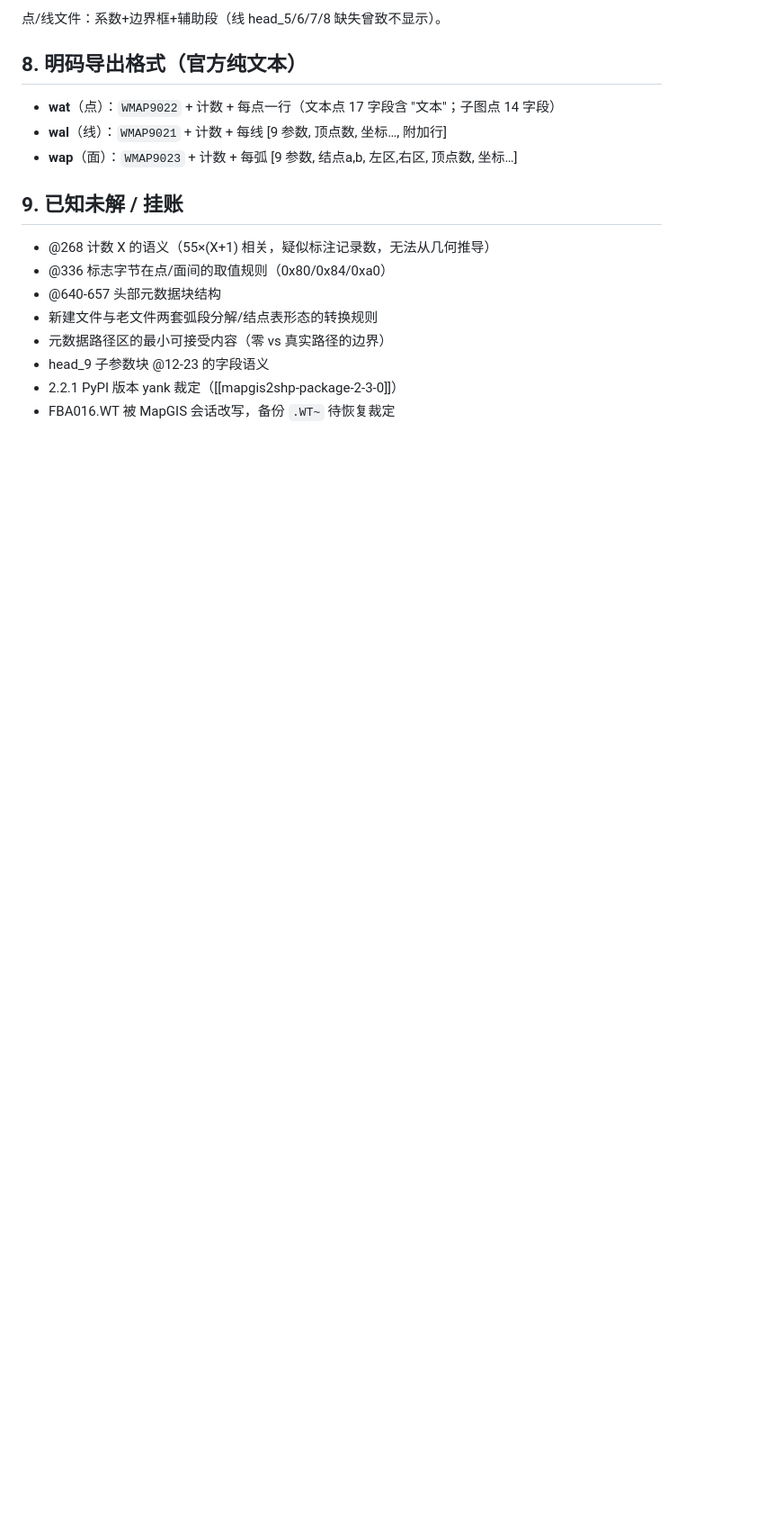
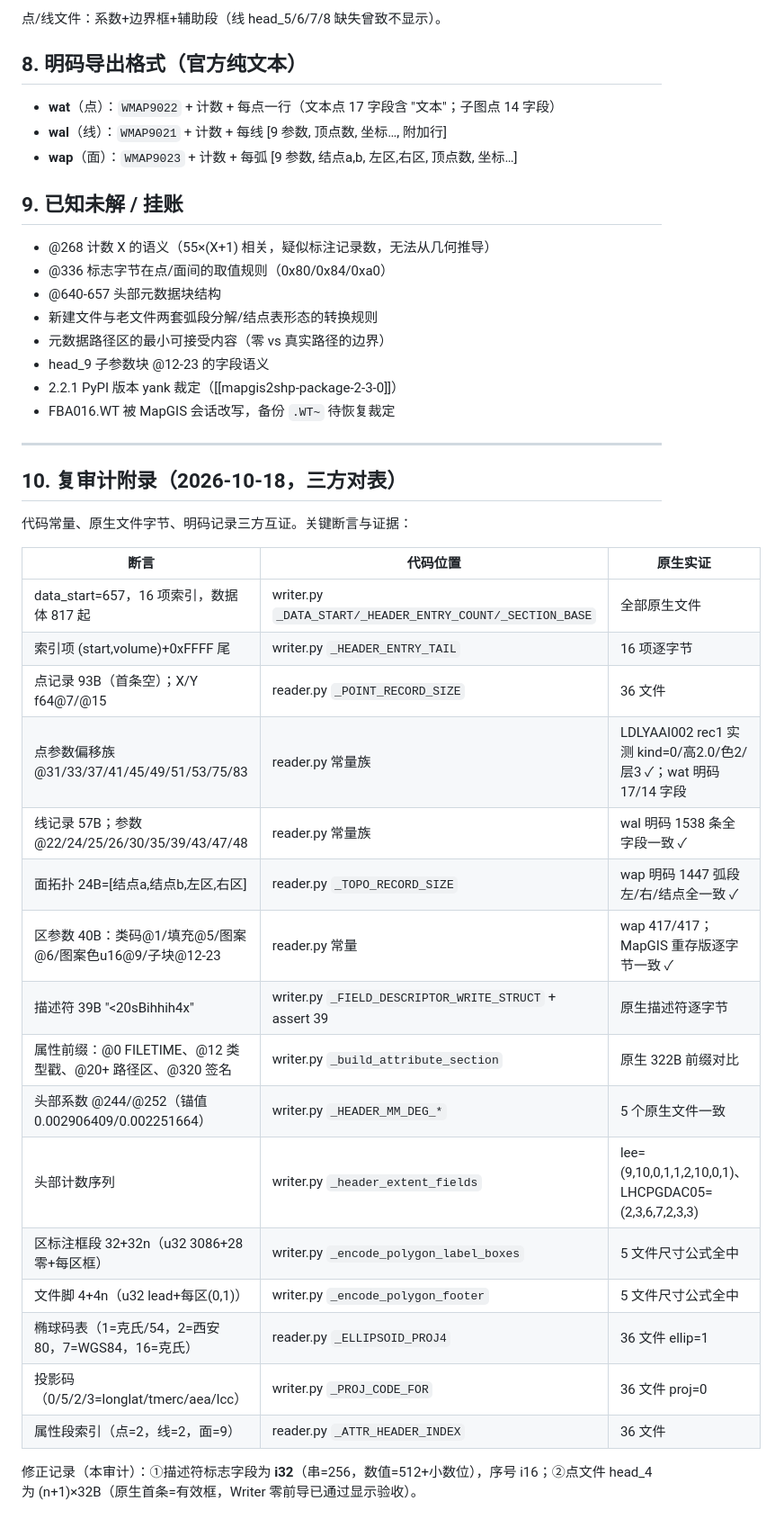
Before and after one commit to leecugb/mapgis2shp, a Markdown page: docs/mapgis_file_structure_knowledge.md, the part around one of its changes. Shown at 90% size. Rendered like a GitHub page; blank space fills up the shorter version.

Commit message:
Audit and correct MapGIS structure knowledge archive
Co-Authored-By: Claude Code <noreply@anthropic.com>

```diff
--- a/docs/mapgis_file_structure_knowledge.md
+++ b/docs/mapgis_file_structure_knowledge.md
@@ -156,3 +157,30 @@ y = map_scale / 经线弧长(mm/度)
 - head_9 子参数块 @12-23 的字段语义
 - 2.2.1 PyPI 版本 yank 裁定（[[mapgis2shp-package-2-3-0]]）
 - FBA016.WT 被 MapGIS 会话改写，备份 `.WT~` 待恢复裁定
+
+---
+
+## 10. 复审计附录（2026-10-18，三方对表）
+
+代码常量、原生文件字节、明码记录三方互证。关键断言与证据：
+
+| 断言 | 代码位置 | 原生实证 |
+|---|---|---|
+| data_start=657，16 项索引，数据体 817 起 | writer.py `_DATA_START/_HEADER_ENTRY_COUNT/_SECTION_BASE` | 全部原生文件 |
+| 索引项 (start,volume)+0xFFFF 尾 | writer.py `_HEADER_ENTRY_TAIL` | 16 项逐字节 |
+| 点记录 93B（首条空）；X/Y f64@7/@15 | reader.py `_POINT_RECORD_SIZE` | 36 文件 |
+| 点参数偏移族 @31/33/37/41/45/49/51/53/75/83 | reader.py 常量族 | LDLYAAI002 rec1 实测 kind=0/高2.0/色2/层3 ✓；wat 明码 17/14 字段 |
+| 线记录 57B；参数 @22/24/25/26/30/35/39/43/47/48 | reader.py 常量族 | wal 明码 1538 条全字段一致 ✓ |
+| 面拓扑 24B=[结点a,结点b,左区,右区] | reader.py `_TOPO_RECORD_SIZE` | wap 明码 1447 弧段左/右/结点全一致 ✓ |
+| 区参数 40B：类码@1/填充@5/图案@6/图案色u16@9/子块@12-23 | reader.py 常量 | wap 417/417；MapGIS 重存版逐字节一致 ✓ |
+| 描述符 39B "<20sBihhih4x" | writer.py `_FIELD_DESCRIPTOR_WRITE_STRUCT` + assert 39 | 原生描述符逐字节 |
+| 属性前缀：@0 FILETIME、@12 类型戳、@20+ 路径区、@320 签名 | writer.py `_build_attribute_section` | 原生 322B 前缀对比 |
+| 头部系数 @244/@252（锚值 0.002906409/0.002251664） | writer.py `_HEADER_MM_DEG_*` | 5 个原生文件一致 |
+| 头部计数序列 | writer.py `_header_extent_fields` | lee=(9,10,0,1,1,2,10,0,1)、LHCPGDAC05=(2,3,6,7,2,3,3) |
+| 区标注框段 32+32n（u32 3086+28 零+每区框） | writer.py `_encode_polygon_label_boxes` | 5 文件尺寸公式全中 |
+| 文件脚 4+4n（u32 lead+每区(0,1)） | writer.py `_encode_polygon_footer` | 5 文件尺寸公式全中 |
+| 椭球码表（1=克氏/54，2=西安80，7=WGS84，16=克氏） | reader.py `_ELLIPSOID_PROJ4` | 36 文件 ellip=1 |
+| 投影码（0/5/2/3=longlat/tmerc/aea/lcc） | writer.py `_PROJ_CODE_FOR` | 36 文件 proj=0 |
+| 属性段索引（点=2，线=2，面=9） | reader.py `_ATTR_HEADER_INDEX` | 36 文件 |
+
+修正记录（本审计）：①描述符标志字段为 **i32**（串=256，数值=512+小数位），序号 i16；②点文件 head_4 为 (n+1)×32B（原生首条=有效框，Writer 零前导已通过显示验收）。
```
Also changed, not shown: other parts of docs/mapgis_file_structure_knowledge.md (+4 -3 lines).
